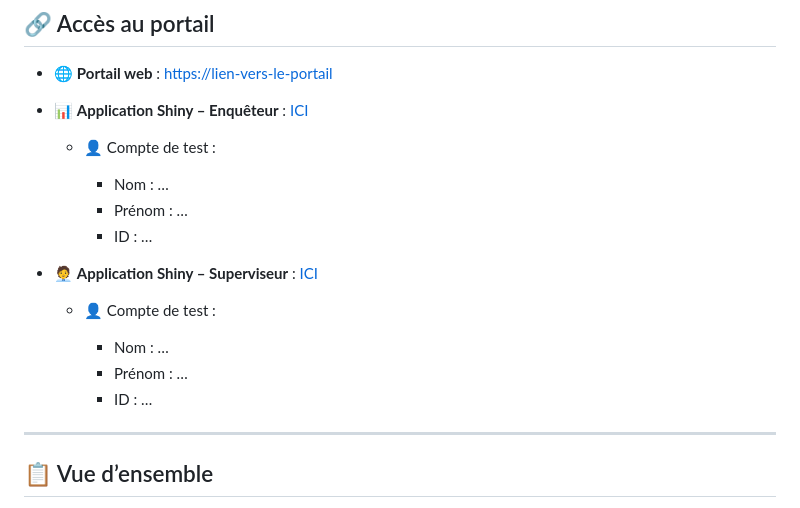
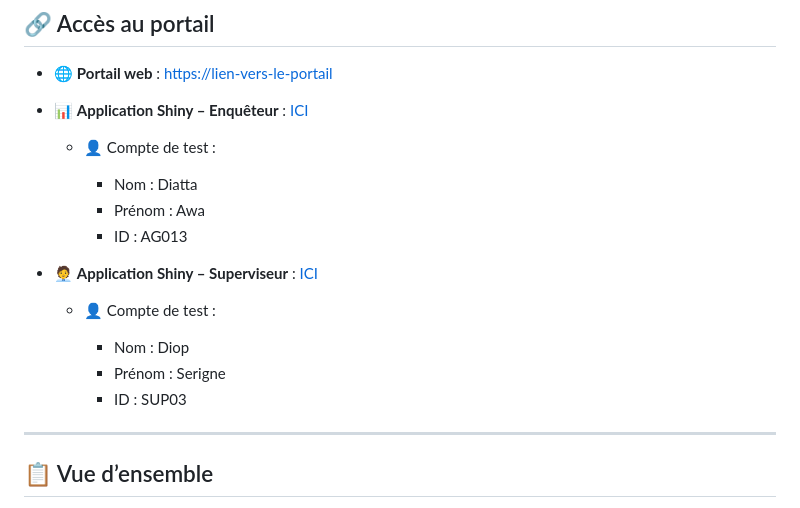
Before and after one commit to awa-d/Portail-acteurs_enquete_marge_transport, a Markdown page: README.md, the part around the change. Rendered like a GitHub page.

```diff
--- a/README.md
+++ b/README.md
@@ -9,16 +9,16 @@
 
   * 👤 Compte de test :
 
-    * Nom : …
-    * Prénom : …
-    * ID : …
+    * Nom : Diatta
+    * Prénom : Awa
+    * ID : AG013
 * 🧑‍💼 **Application Shiny – Superviseur** : [ICI](https://pqwcxi-jean-batabati.shinyapps.io/Superviseur/)
 
   * 👤 Compte de test :
 
-    * Nom : …
-    * Prénom : …
-    * ID : …
+    * Nom : Diop
+    * Prénom : Serigne
+    * ID : SUP03
 
 ---
 
```
